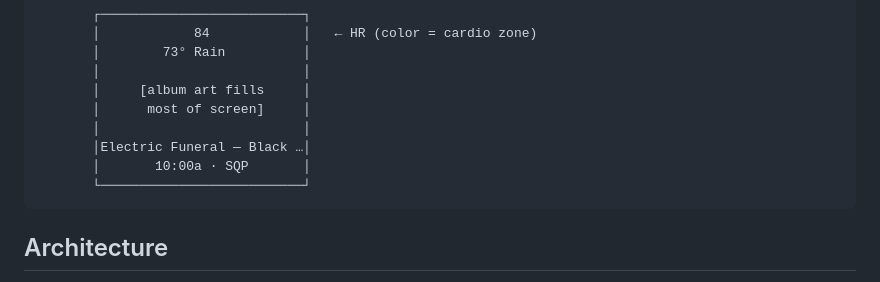
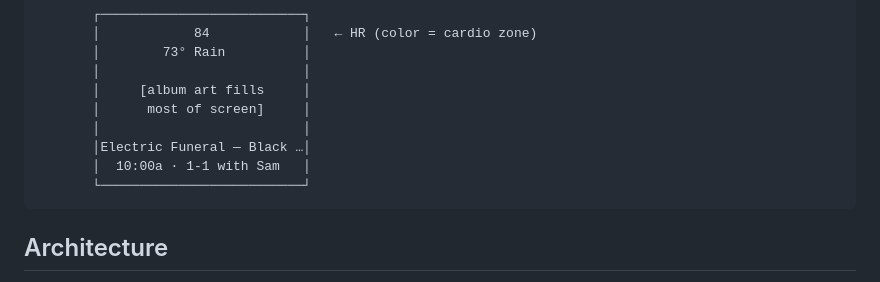
Before and after one commit to Haml3t/pebble, a Markdown page: README.md, the part around the change. GitHub-like rendering.

````diff
--- a/README.md
+++ b/README.md
@@ -11,7 +11,7 @@ Shows heart rate (color-coded by cardio zone), weather, Now Playing with album a
        │      most of screen]     │
        │                          │
        │Electric Funeral — Black …│
-       │       10:00a · SQP       │
+       │  10:00a · 1-1 with Sam   │
        └──────────────────────────┘
 ```
 
````
Also changed, not shown: CLAUDE.md (+1 -1 lines).
